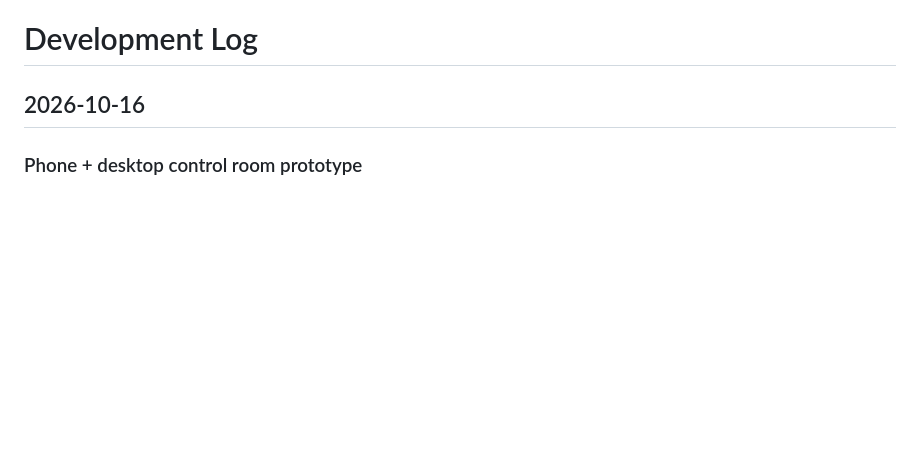
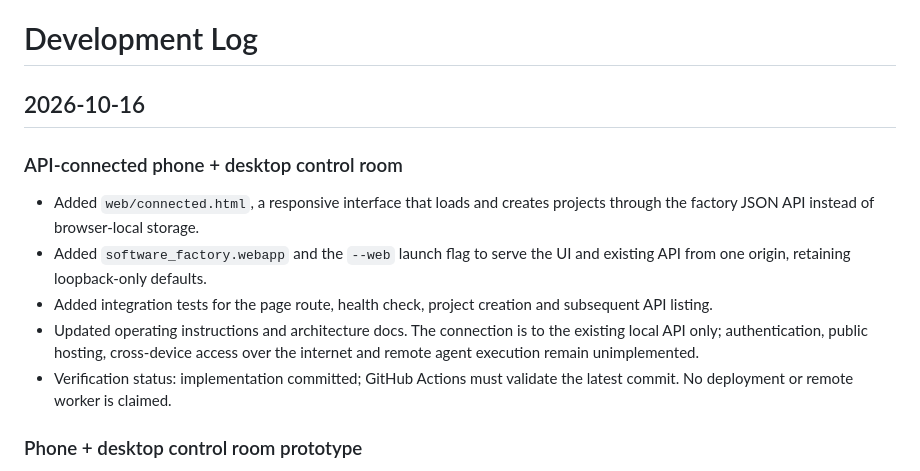
Before and after one commit to dakumitha/ai-software-factory, a Markdown page: docs/DEVELOPMENT_LOG.md, the part around the change. Rendered like a GitHub page; blank space fills up the shorter version.

Commit message:
docs(web): log API-connected control room implementation

```diff
--- a/docs/DEVELOPMENT_LOG.md
+++ b/docs/DEVELOPMENT_LOG.md
@@ -1,6 +1,13 @@
 # Development Log
 
 ## 2026-10-16
+
+### API-connected phone + desktop control room
+- Added `web/connected.html`, a responsive interface that loads and creates projects through the factory JSON API instead of browser-local storage.
+- Added `software_factory.webapp` and the `--web` launch flag to serve the UI and existing API from one origin, retaining loopback-only defaults.
+- Added integration tests for the page route, health check, project creation and subsequent API listing.
+- Updated operating instructions and architecture docs. The connection is to the existing local API only; authentication, public hosting, cross-device access over the internet and remote agent execution remain unimplemented.
+- Verification status: implementation committed; GitHub Actions must validate the latest commit. No deployment or remote worker is claimed.
 
 ### Phone + desktop control room prototype
 - Added a responsive, dependency-free control-room UI with overview, project drafts, compute/agent setup guidance, and activity/evidence views.
```
